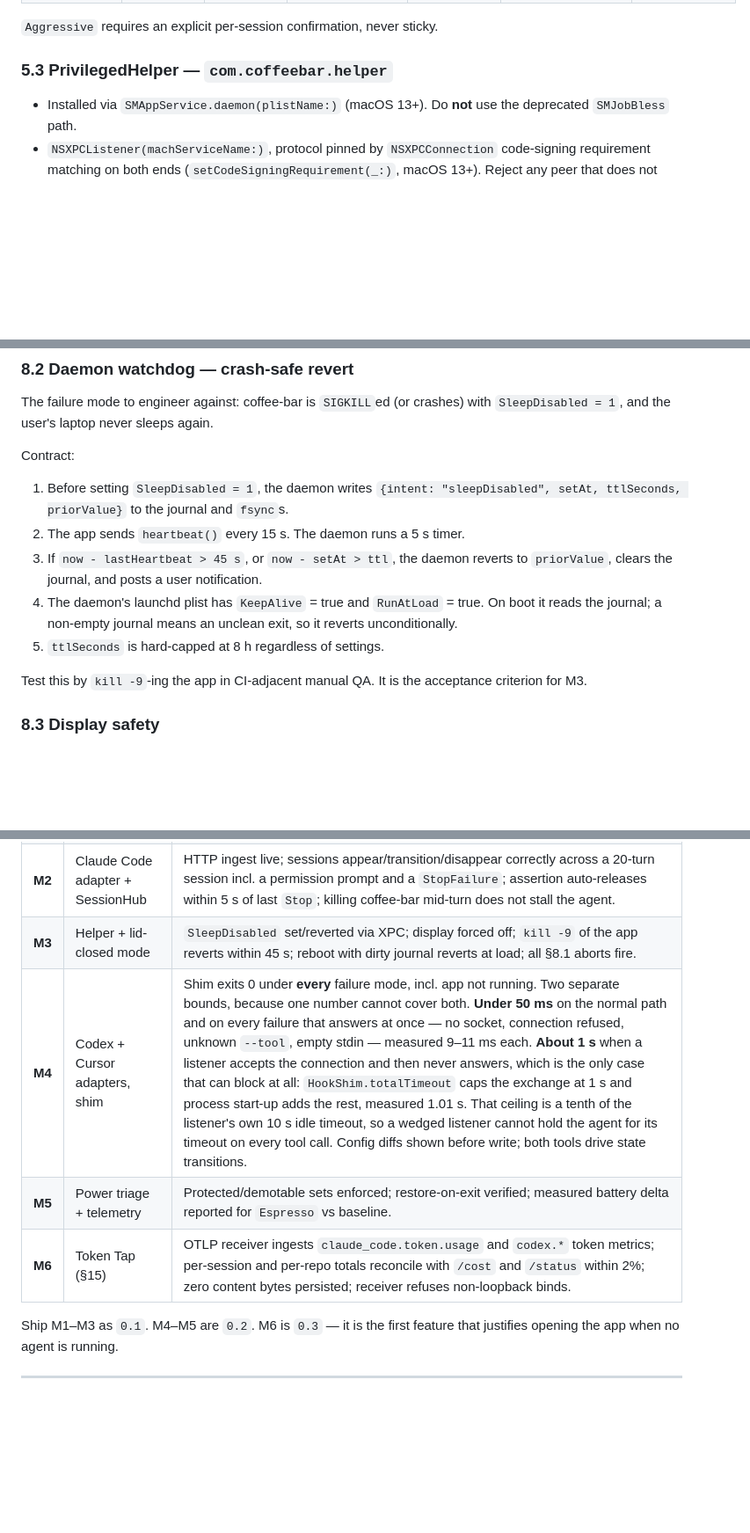
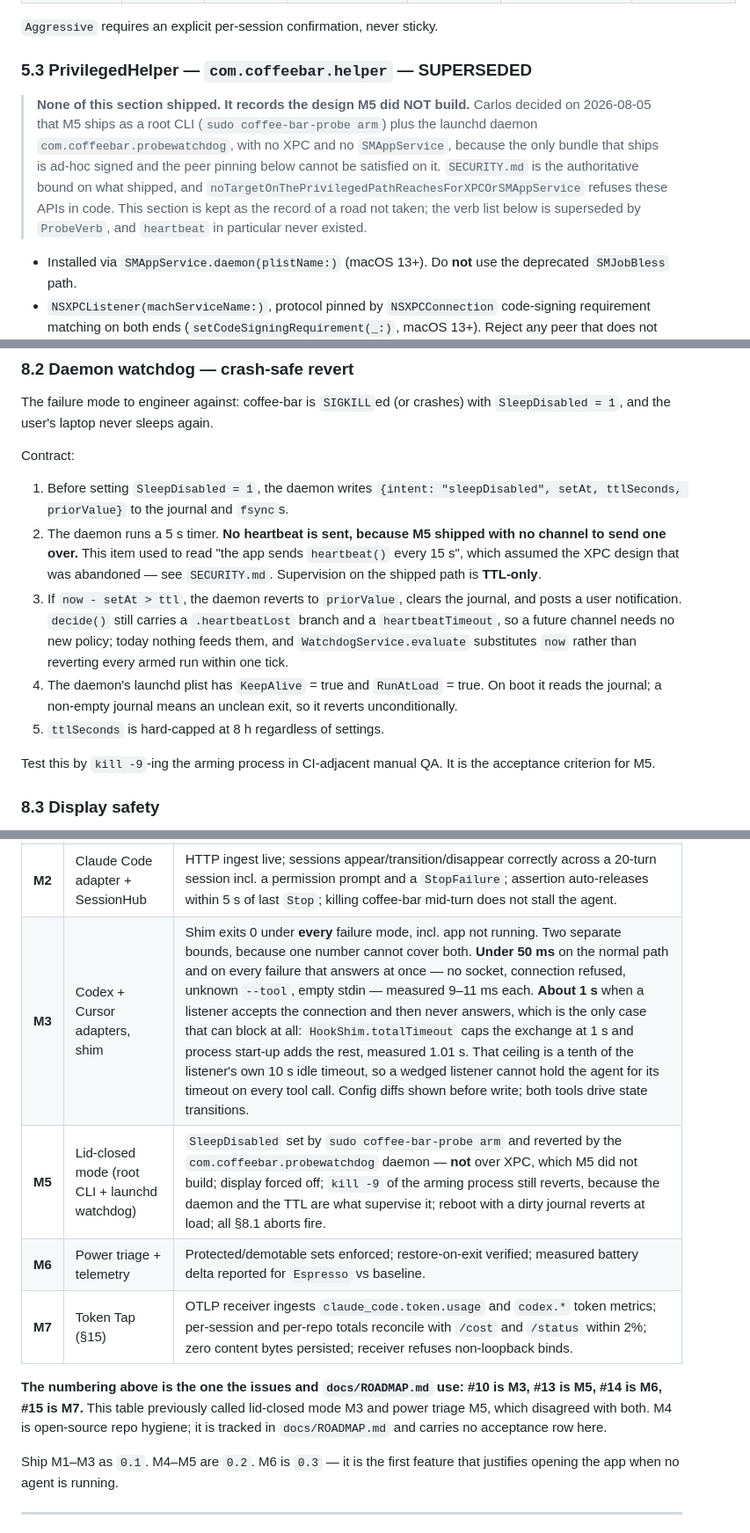
Before and after one commit to ArangoGutierrez/coffee-bar, a Markdown page: docs/coffee-bar-HANDOFF.md, 3 parts joined by grey strips. Shown at 88% size. GitHub-like rendering; blank space fills up the shorter version.

Commit message:
docs(handoff): use the current milestone numbering and drop the XPC contract
The milestone table called lid-closed mode M3 and power triage M5, while
the issues and docs/ROADMAP.md call them M5 and M6. Renumbered and
reordered: #10 is M3, #13 is M5, #14 is M6, #15 is M7. M4 is repo
hygiene, tracked in ROADMAP.md, and carries no acceptance row here, which
the table now says rather than leaving a gap a reader has to explain.

Section 8.2 inherited the same stale form and is now the acceptance
criterion for M5.

Two claims in that section were false about the shipped code, not merely
stale. Item 2 said the app sends heartbeat() every 15 s and item 3
reverted on a 45 s heartbeat gap. No heartbeat exists: M5 shipped with no
channel to carry one, so supervision is TTL-only. The item NUMBERS are
deliberately unchanged -- ProbeVerb, LidClosedSession and
LaunchDaemonInstaller all cite 8.2(1), (3), (4) and (5) by number, and
renumbering would silently repoint every one of them.

The M5 acceptance row claimed SleepDisabled is set and reverted via XPC.
It is set by the root CLI and reverted by the launchd daemon.

Section 5.3 is marked SUPERSEDED rather than rewritten. It records the
XPC design in full and that is worth keeping as the road not taken, but a
reader arriving there had no way to learn it never shipped. The
architecture diagram's edge label said XPC (Mach service); it is sudo
(root CLI), and the daemon is probewatchdog, not com.coffeebar.helper.

Signed-off-by: Carlos Eduardo Arango Gutierrez <eduardoa@nvidia.com>

```diff
--- a/docs/coffee-bar-HANDOFF.md
+++ b/docs/coffee-bar-HANDOFF.md
@@ -277,7 +277,18 @@ Profiles:
 
 `Aggressive` requires an explicit per-session confirmation, never sticky.
 
-### 5.3 PrivilegedHelper — `com.coffeebar.helper`
+### 5.3 PrivilegedHelper — `com.coffeebar.helper` — SUPERSEDED
+
+> **None of this section shipped. It records the design M5 did NOT build.**
+> Carlos decided on 2026-08-05 that M5 ships as a root CLI (`sudo
+> coffee-bar-probe arm`) plus the launchd daemon `com.coffeebar.probewatchdog`,
+> with no XPC and no `SMAppService`, because the only bundle that ships is
+> ad-hoc signed and the peer pinning below cannot be satisfied on it.
+> `SECURITY.md` is the authoritative bound on what shipped, and
+> `noTargetOnThePrivilegedPathReachesForXPCOrSMAppService` refuses these APIs in
+> code. This section is kept as the record of a road not taken; the verb list
+> below is superseded by `ProbeVerb`, and `heartbeat` in particular never
+> existed.
 
 - Installed via `SMAppService.daemon(plistName:)` (macOS 13+). Do **not** use the deprecated
   `SMJobBless` path.
@@ -593,15 +604,21 @@ Contract:
 
 1. Before setting `SleepDisabled = 1`, the daemon writes `{intent: "sleepDisabled",
    setAt, ttlSeconds, priorValue}` to the journal and `fsync`s.
-2. The app sends `heartbeat()` every 15 s. The daemon runs a 5 s timer.
-3. If `now - lastHeartbeat > 45 s`, or `now - setAt > ttl`, the daemon reverts to `priorValue`,
-   clears the journal, and posts a user notification.
+2. The daemon runs a 5 s timer. **No heartbeat is sent, because M5 shipped with no
+   channel to send one over.** This item used to read "the app sends `heartbeat()`
+   every 15 s", which assumed the XPC design that was abandoned — see `SECURITY.md`.
+   Supervision on the shipped path is **TTL-only**.
+3. If `now - setAt > ttl`, the daemon reverts to `priorValue`, clears the journal,
+   and posts a user notification. `decide()` still carries a `.heartbeatLost`
+   branch and a `heartbeatTimeout`, so a future channel needs no new policy; today
+   nothing feeds them, and `WatchdogService.evaluate` substitutes `now` rather than
+   reverting every armed run within one tick.
 4. The daemon's launchd plist has `KeepAlive` = true and `RunAtLoad` = true. On boot it reads
    the journal; a non-empty journal means an unclean exit, so it reverts unconditionally.
 5. `ttlSeconds` is hard-capped at 8 h regardless of settings.
 
-Test this by `kill -9`-ing the app in CI-adjacent manual QA. It is the acceptance criterion for
-M3.
+Test this by `kill -9`-ing the arming process in CI-adjacent manual QA. It is the acceptance
+criterion for M5.
 
 ### 8.3 Display safety
 
@@ -619,10 +636,15 @@ awake 5 s after lid close, abort the mode and notify. Do not silently cook the b
 | **M0** | Capability probe CLI (`coffee-bar probe`) | Prints a JSON capability report covering S1–S6 on the target machine. No UI. |
 | **M1** | Menu-bar app, assertion only | Holds/releases `PreventUserIdleSystemSleep`; display sleeps normally; `pmset -g assertions` shows coffee-bar as holder; parity with KeepingYouAwake. |
 | **M2** | Claude Code adapter + SessionHub | HTTP ingest live; sessions appear/transition/disappear correctly across a 20-turn session incl. a permission prompt and a `StopFailure`; assertion auto-releases within 5 s of last `Stop`; killing coffee-bar mid-turn does not stall the agent. |
-| **M3** | Helper + lid-closed mode | `SleepDisabled` set/reverted via XPC; display forced off; `kill -9` of the app reverts within 45 s; reboot with dirty journal reverts at load; all §8.1 aborts fire. |
-| **M4** | Codex + Cursor adapters, shim | Shim exits 0 under **every** failure mode, incl. app not running. Two separate bounds, because one number cannot cover both. **Under 50 ms** on the normal path and on every failure that answers at once — no socket, connection refused, unknown `--tool`, empty stdin — measured 9–11 ms each. **About 1 s** when a listener accepts the connection and then never answers, which is the only case that can block at all: `HookShim.totalTimeout` caps the exchange at 1 s and process start-up adds the rest, measured 1.01 s. That ceiling is a tenth of the listener's own 10 s idle timeout, so a wedged listener cannot hold the agent for its timeout on every tool call. Config diffs shown before write; both tools drive state transitions. |
-| **M5** | Power triage + telemetry | Protected/demotable sets enforced; restore-on-exit verified; measured battery delta reported for `Espresso` vs baseline. |
-| **M6** | Token Tap (§15) | OTLP receiver ingests `claude_code.token.usage` and `codex.*` token metrics; per-session and per-repo totals reconcile with `/cost` and `/status` within 2%; zero content bytes persisted; receiver refuses non-loopback binds. |
+| **M3** | Codex + Cursor adapters, shim | Shim exits 0 under **every** failure mode, incl. app not running. Two separate bounds, because one number cannot cover both. **Under 50 ms** on the normal path and on every failure that answers at once — no socket, connection refused, unknown `--tool`, empty stdin — measured 9–11 ms each. **About 1 s** when a listener accepts the connection and then never answers, which is the only case that can block at all: `HookShim.totalTimeout` caps the exchange at 1 s and process start-up adds the rest, measured 1.01 s. That ceiling is a tenth of the listener's own 10 s idle timeout, so a wedged listener cannot hold the agent for its timeout on every tool call. Config diffs shown before write; both tools drive state transitions. |
+| **M5** | Lid-closed mode (root CLI + launchd watchdog) | `SleepDisabled` set by `sudo coffee-bar-probe arm` and reverted by the `com.coffeebar.probewatchdog` daemon — **not** over XPC, which M5 did not build; display forced off; `kill -9` of the arming process still reverts, because the daemon and the TTL are what supervise it; reboot with a dirty journal reverts at load; all §8.1 aborts fire. |
+| **M6** | Power triage + telemetry | Protected/demotable sets enforced; restore-on-exit verified; measured battery delta reported for `Espresso` vs baseline. |
+| **M7** | Token Tap (§15) | OTLP receiver ingests `claude_code.token.usage` and `codex.*` token metrics; per-session and per-repo totals reconcile with `/cost` and `/status` within 2%; zero content bytes persisted; receiver refuses non-loopback binds. |
+
+**The numbering above is the one the issues and `docs/ROADMAP.md` use: #10 is M3,
+#13 is M5, #14 is M6, #15 is M7.** This table previously called lid-closed mode
+M3 and power triage M5, which disagreed with both. M4 is open-source repo
+hygiene; it is tracked in `docs/ROADMAP.md` and carries no acceptance row here.
 
 Ship M1–M3 as `0.1`. M4–M5 are `0.2`. M6 is `0.3` — it is the first feature that
 justifies opening the app when no agent is running.
```
Also changed, not shown: other parts of docs/coffee-bar-HANDOFF.md (+2 -2 lines).
